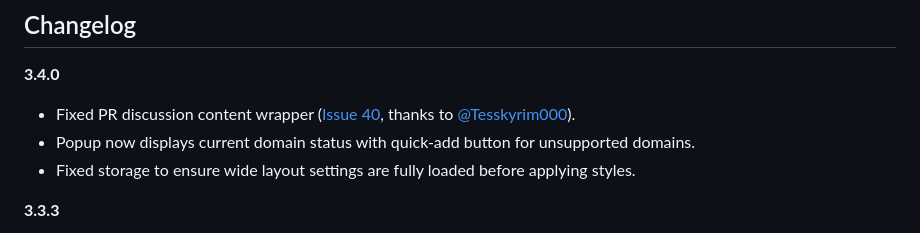
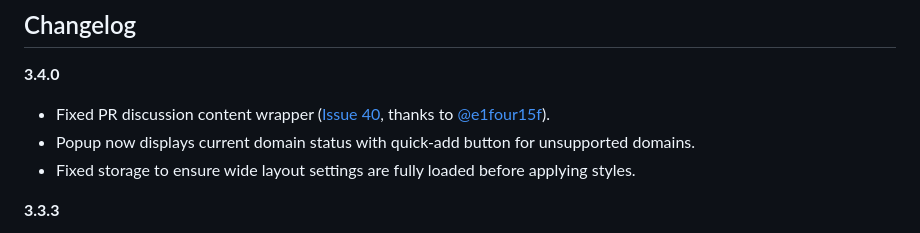
Before and after one commit to fabiocchetti/wide-github, a Markdown page: README.md, the part around the change. GitHub-like rendering.

```diff
--- a/README.md
+++ b/README.md
@@ -112,7 +112,7 @@ For details about how Wide GitHub handles your data and permissions, please see
 ## Changelog
 
 **3.4.0**
-- Fixed PR discussion content wrapper ([Issue 40](https://github.com/fabiocchetti/wide-github/pull/40), thanks to [@Tesskyrim000](https://github.com/Tesskyrim000)).
+- Fixed PR discussion content wrapper ([Issue 40](https://github.com/fabiocchetti/wide-github/pull/40), thanks to [@e1four15f](https://github.com/e1four15f)).
 - Popup now displays current domain status with quick-add button for unsupported domains.
 - Fixed storage to ensure wide layout settings are fully loaded before applying styles.
 
```
